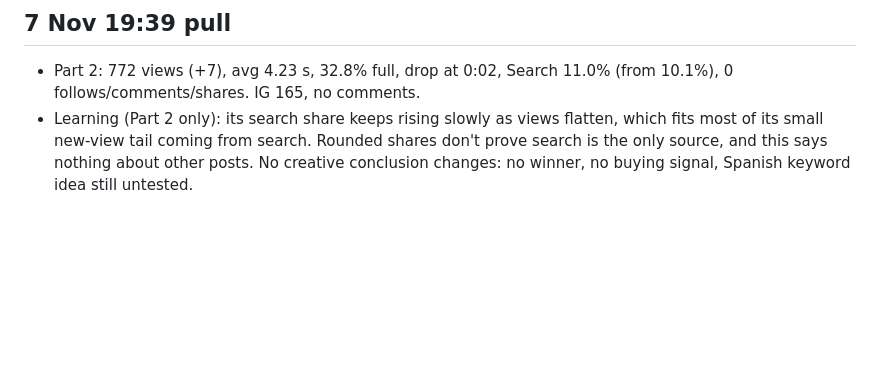
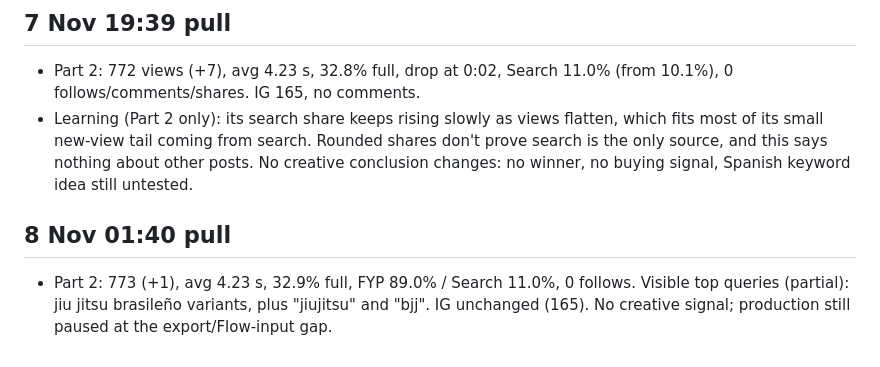
Before and after one commit to NH1221/shizen, a Markdown page: pipeline/PLAYBOOK.md, the part around the change. Rendered like a GitHub page; blank space fills up the shorter version.

Commit message:
Playbook: 8 Nov 01:40 pull
Co-Authored-By: Claude Opus 5.5 <noreply@anthropic.com>
Claude-Session: https://claude.ai/code/session_01C8oDUZKpMHSf3tRwyiArxK

```diff
--- a/pipeline/PLAYBOOK.md
+++ b/pipeline/PLAYBOOK.md
@@ -145,3 +145,6 @@ Gemini makes stills from the real Photos originals, but (1) no full-resolution f
 ## 7 Nov 19:39 pull
 - Part 2: 772 views (+7), avg 4.23 s, 32.8% full, drop at 0:02, Search 11.0% (from 10.1%), 0 follows/comments/shares. IG 165, no comments.
 - Learning (Part 2 only): its search share keeps rising slowly as views flatten, which fits most of its small new-view tail coming from search. Rounded shares don't prove search is the only source, and this says nothing about other posts. No creative conclusion changes: no winner, no buying signal, Spanish keyword idea still untested.
+
+## 8 Nov 01:40 pull
+- Part 2: 773 (+1), avg 4.23 s, 32.9% full, FYP 89.0% / Search 11.0%, 0 follows. Visible top queries (partial): jiu jitsu brasileño variants, plus "jiujitsu" and "bjj". IG unchanged (165). No creative signal; production still paused at the export/Flow-input gap.
```
